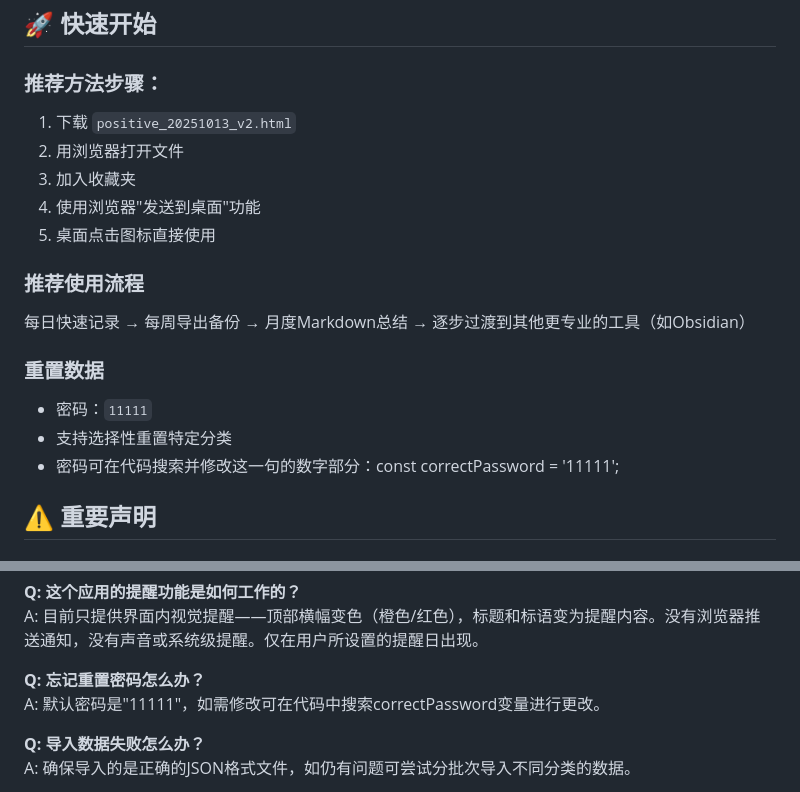
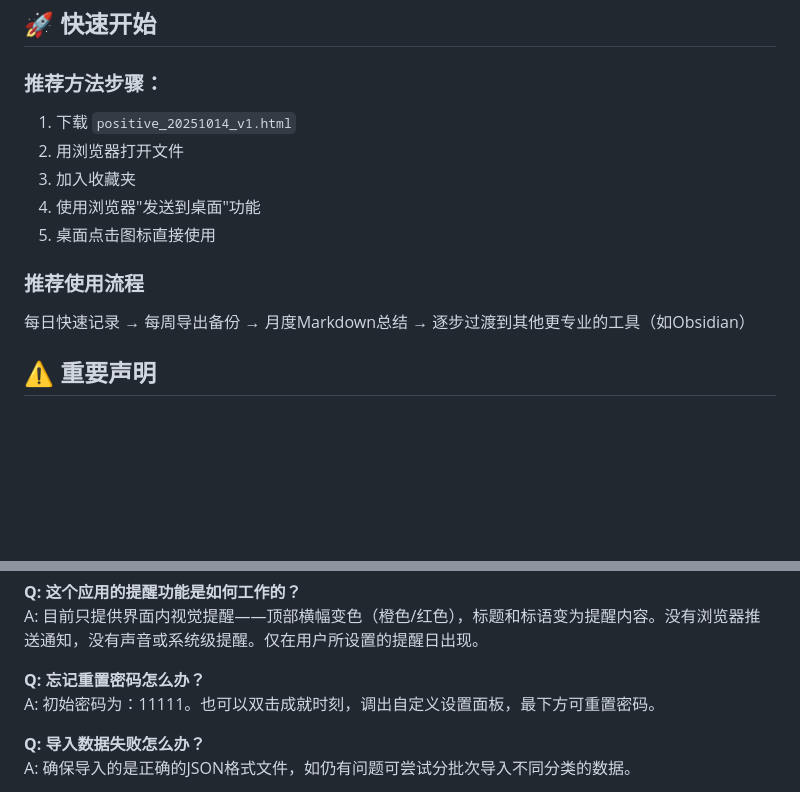
Before and after one commit to li-xiao-jia/positive-feedback-assistant, a Markdown page: README.md, 2 parts joined by grey strips. Drawn GitHub-style; blank space fills up the shorter version.

```diff
--- a/README.md
+++ b/README.md
@@ -23,7 +23,7 @@
 ## 🚀 快速开始
 
 ### 推荐方法步骤：
-1. 下载 `positive_20251013_v2.html`
+1. 下载 `positive_20251014_v1.html`
 2. 用浏览器打开文件
 3. 加入收藏夹
 4. 使用浏览器"发送到桌面"功能
@@ -31,11 +31,6 @@
 
 ### 推荐使用流程
 每日快速记录 → 每周导出备份 → 月度Markdown总结 → 逐步过渡到其他更专业的工具（如Obsidian）
-
-### 重置数据
-- 密码：`11111`
-- 支持选择性重置特定分类
-- 密码可在代码搜索并修改这一句的数字部分：const correctPassword = '11111';
 
 
 ## ⚠️ 重要声明
@@ -76,7 +71,7 @@ A: 使用导出/导入功能手动同步，可设置自动提醒定期备份。
 A: 目前只提供界面内视觉提醒——顶部横幅变色（橙色/红色），标题和标语变为提醒内容。没有浏览器推送通知，没有声音或系统级提醒。仅在用户所设置的提醒日出现。
 
 **Q: 忘记重置密码怎么办？**
-A: 默认密码是"11111"，如需修改可在代码中搜索correctPassword变量进行更改。
+A: 初始密码为：11111。也可以双击成就时刻，调出自定义设置面板，最下方可重置密码。
 
 **Q: 导入数据失败怎么办？**
 A: 确保导入的是正确的JSON格式文件，如仍有问题可尝试分批次导入不同分类的数据。
```
